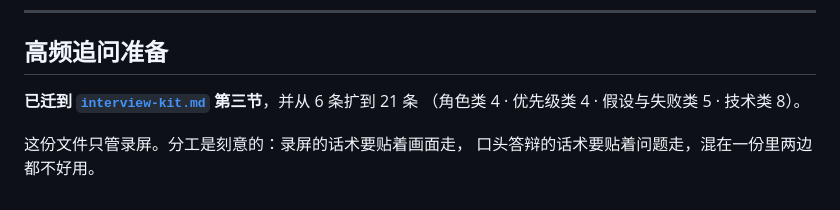
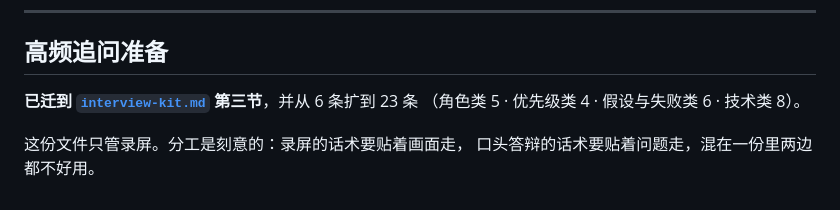
Before and after one commit to oopwoof/AlienLearn, a Markdown page: docs/demo-script.md, the part around the change. Rendered like a GitHub page.

```diff
--- a/docs/demo-script.md
+++ b/docs/demo-script.md
@@ -253,8 +253,8 @@ python eval/report.py
 
 ## 高频追问准备
 
-**已迁到 [`interview-kit.md`](interview-kit.md) 第三节**，并从 6 条扩到 21 条
-（角色类 4 · 优先级类 4 · 假设与失败类 5 · 技术类 8）。
+**已迁到 [`interview-kit.md`](interview-kit.md) 第三节**，并从 6 条扩到 23 条
+（角色类 5 · 优先级类 4 · 假设与失败类 6 · 技术类 8）。
 
 这份文件只管录屏。分工是刻意的：录屏的话术要贴着画面走，
 口头答辩的话术要贴着问题走，混在一份里两边都不好用。
```
Also changed, not shown: README.md (+2 -2 lines), docs/interview-kit.md (+4 -0 lines).
